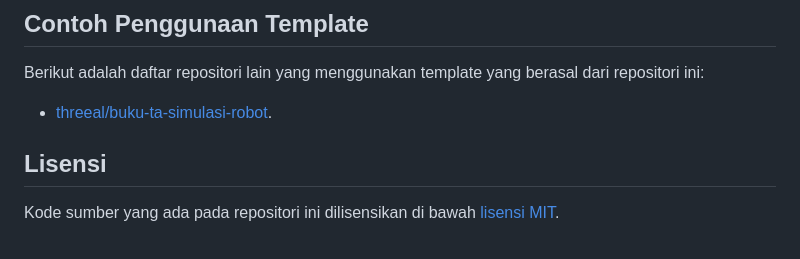
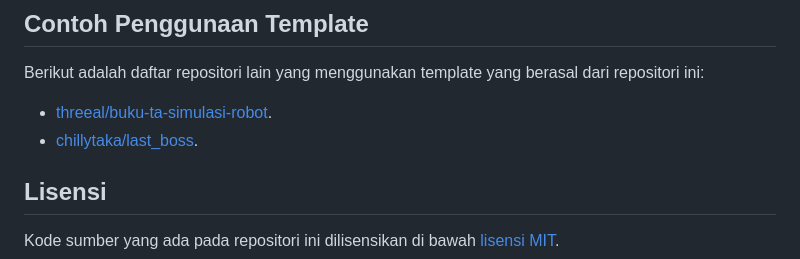
Before and after one commit to b201lab/template-buku-ta-its, a Markdown page: README.md, the part around the change. Drawn GitHub-style.

Commit message:
feat: add chillytaka repo to readme :rocket:

```diff
--- a/README.md
+++ b/README.md
@@ -45,6 +45,7 @@ Selain file `main.tex`, ada juga beberapa bagian lain dari template ini yang bis
 Berikut adalah daftar repositori lain yang menggunakan template yang berasal dari repositori ini:
 
 - [threeal/buku-ta-simulasi-robot](https://github.com/threeal/buku-ta-simulasi-robot).
+- [chillytaka/last_boss](https://github.com/chillytaka/last_boss).
 
 ## Lisensi
 
```
